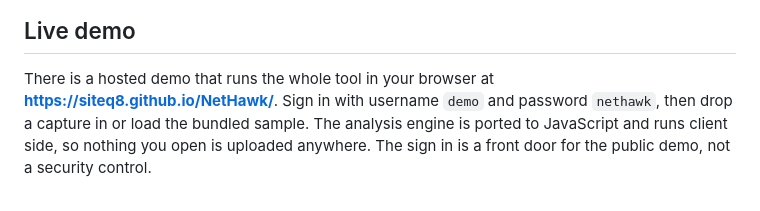
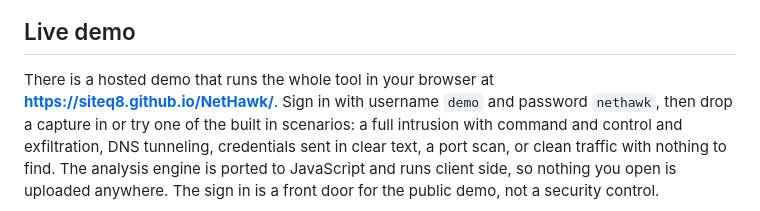
Before and after one commit to SiteQ8/NetHawk, a Markdown page: README.md, the part around one of its changes. Rendered like a GitHub page.

```diff
--- a/README.md
+++ b/README.md
@@ -20,6 +20,6 @@ NetHawk reads a pcap and tells you the story inside it. It parses the traffic, r
 
 ## Live demo
 
-There is a hosted demo that runs the whole tool in your browser at **https://siteq8.github.io/NetHawk/**. Sign in with username `demo` and password `nethawk`, then drop a capture in or load the bundled sample. The analysis engine is ported to JavaScript and runs client side, so nothing you open is uploaded anywhere. The sign in is a front door for the public demo, not a security control.
+There is a hosted demo that runs the whole tool in your browser at **https://siteq8.github.io/NetHawk/**. Sign in with username `demo` and password `nethawk`, then drop a capture in or try one of the built in scenarios: a full intrusion with command and control and exfiltration, DNS tunneling, credentials sent in clear text, a port scan, or clean traffic with nothing to find. The analysis engine is ported to JavaScript and runs client side, so nothing you open is uploaded anywhere. The sign in is a front door for the public demo, not a security control.
 
 <div align="center">
```
Also changed, not shown: other parts of README.md (+3 -1 lines), docs/gui.png, docs/gui_findings.png, docs/pages_app.png (added), docs/pages_login.png, 10 other files.
